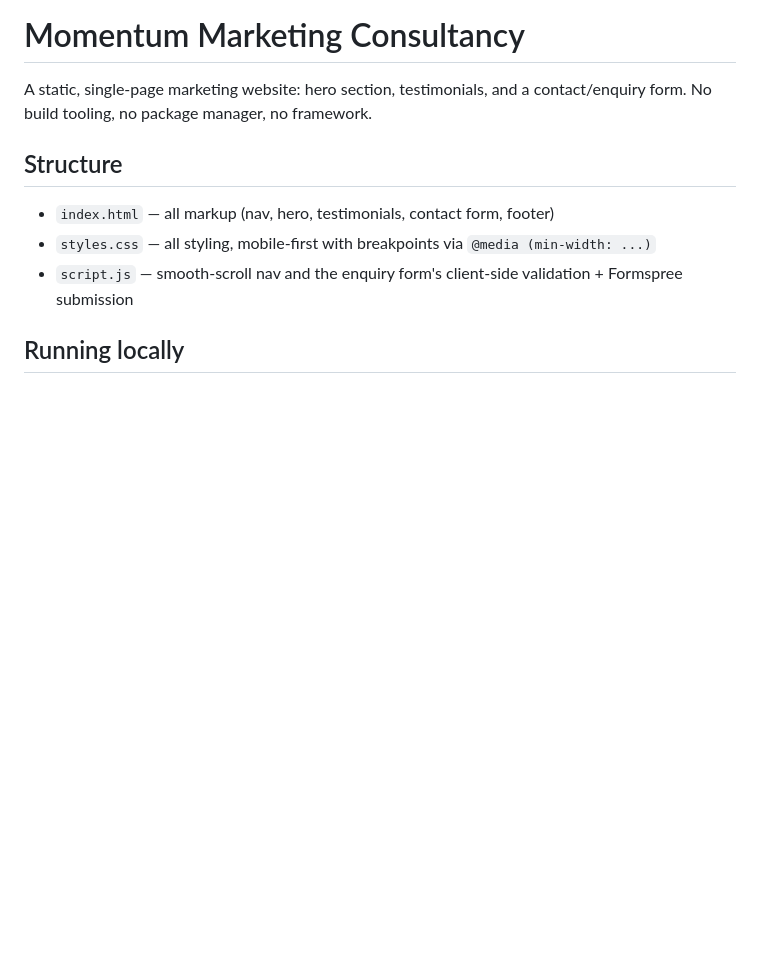
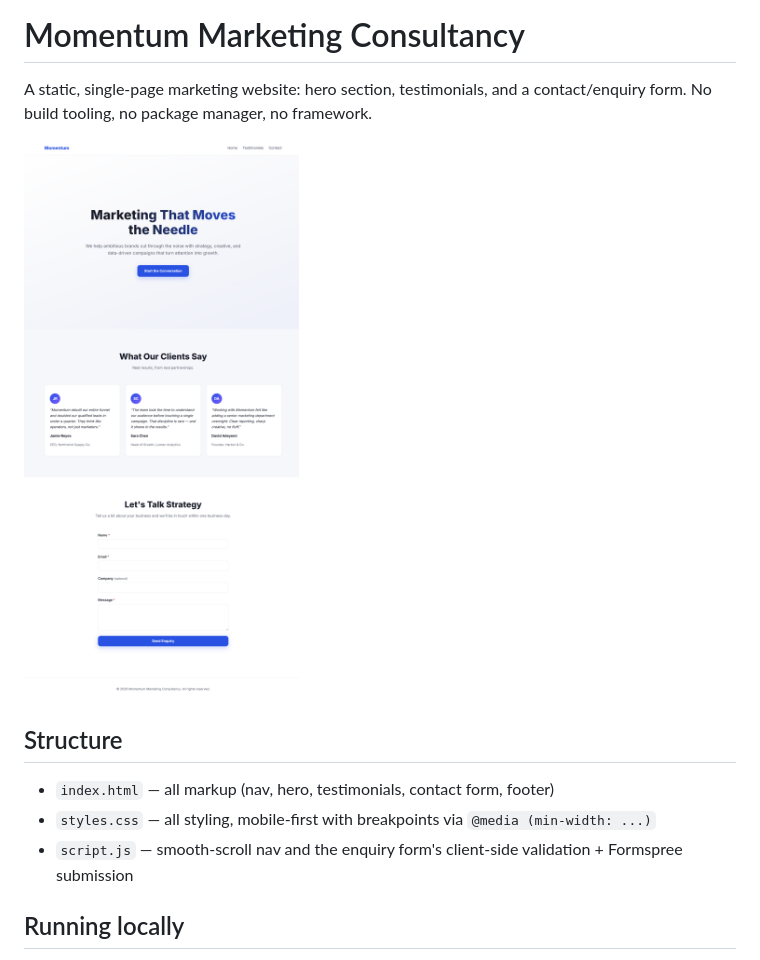
Before and after one commit to chitraradhakrishnan0205-collab/marketing-website, a Markdown page: README.md, the part around the change. GitHub-like rendering; pictures changed too: assets/screenshot.png (added); blank space fills up the shorter version.

Commit message:
Add site screenshot to README and configure Playwright MCP
Adds a full-page screenshot of the live site to assets/ and embeds it
at the top of the README, and adds a project-scoped .mcp.json wiring
up the Playwright MCP server used to capture it.

```diff
--- a/README.md
+++ b/README.md
@@ -1,6 +1,8 @@
 # Momentum Marketing Consultancy
 
 A static, single-page marketing website: hero section, testimonials, and a contact/enquiry form. No build tooling, no package manager, no framework.
+
+![Screenshot of the Momentum Marketing Consultancy website](assets/screenshot.png)
 
 ## Structure
 
```
Also changed, not shown: 1 other file.
